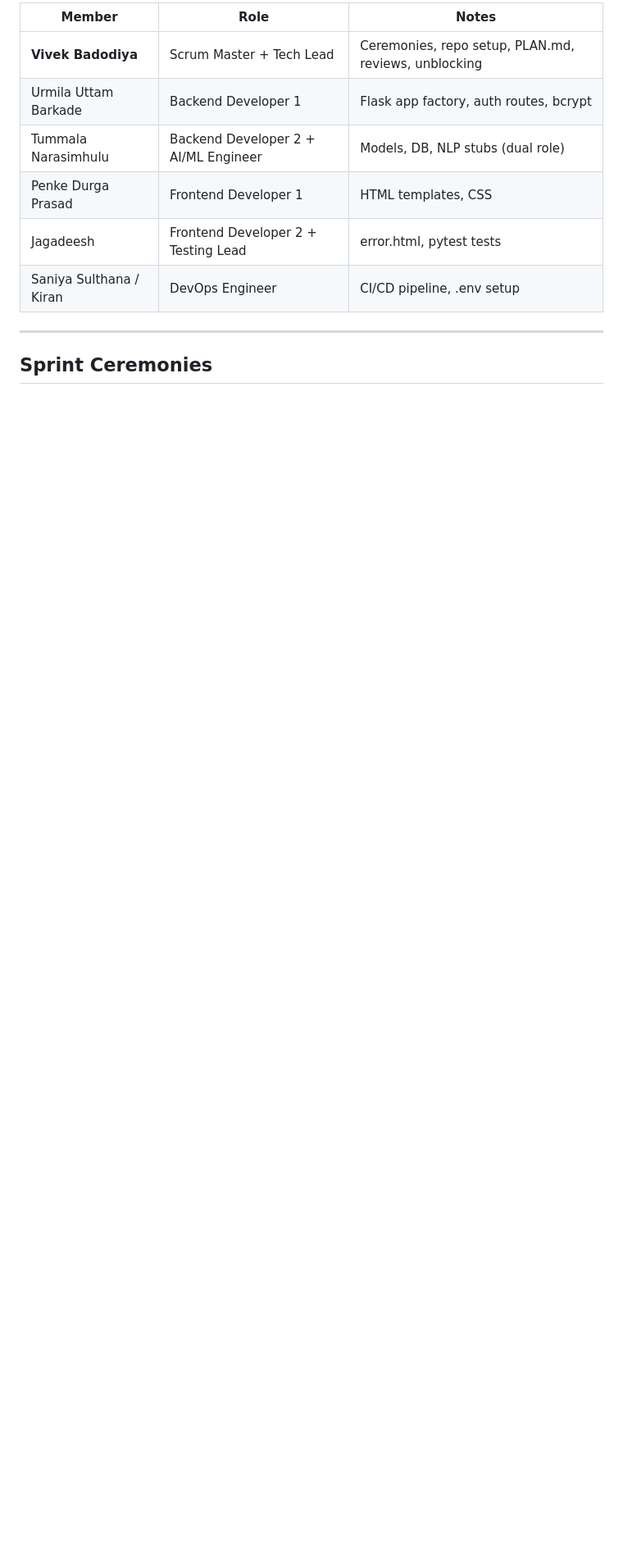
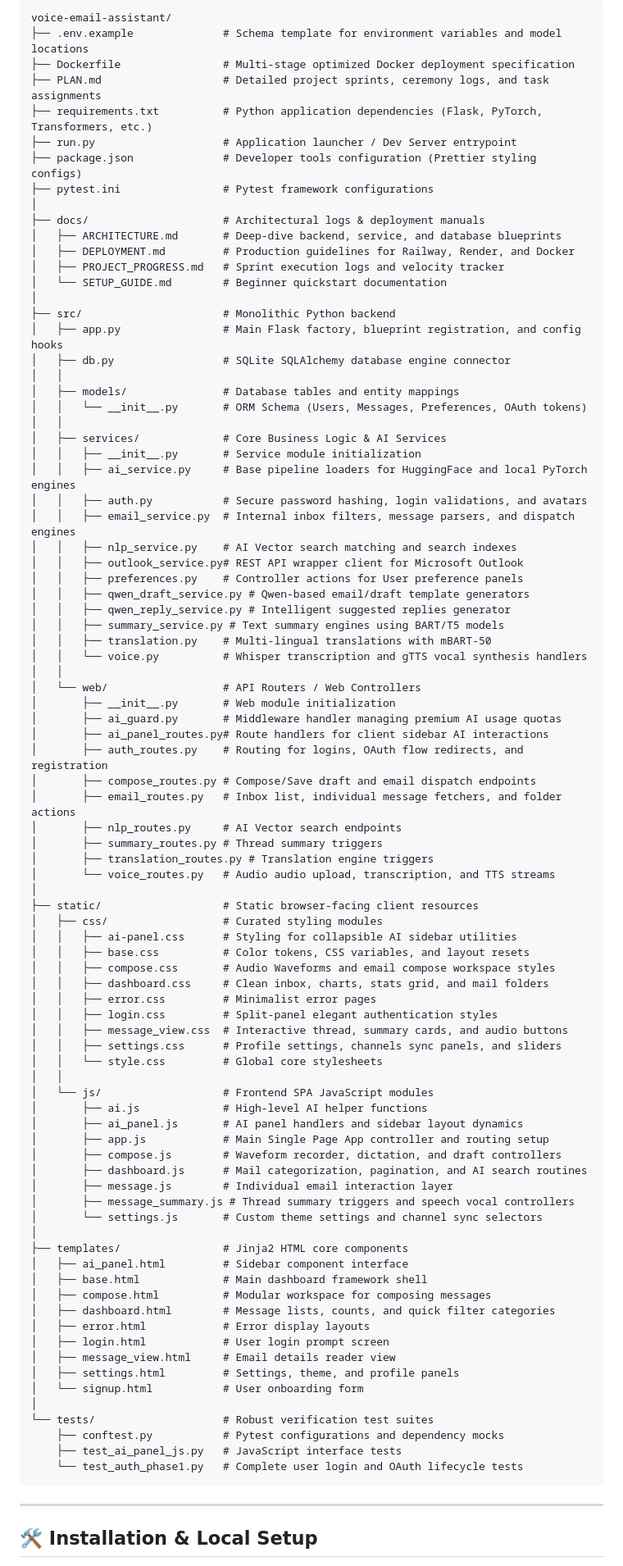
Before and after one commit to Vivek20510/voice-email-assistant, a Markdown page: README.md, the part around one of its changes. Shown at 82% size. GitHub-like rendering; blank space fills up the shorter version.

````diff
--- a/README.md
+++ b/README.md
@@ -20,14 +39,93 @@
 
-| Member                  | Role                                 | Notes                                                |
-| ----------------------- | ------------------------------------ | ---------------------------------------------------- |
-| **Vivek Badodiya**      | Scrum Master + Tech Lead             | Ceremonies, repo setup, PLAN.md, reviews, unblocking |
-| Urmila Uttam Barkade    | Backend Developer 1                  | Flask app factory, auth routes, bcrypt               |
-| Tummala Narasimhulu     | Backend Developer 2 + AI/ML Engineer | Models, DB, NLP stubs (dual role)                    |
-| Penke Durga Prasad      | Frontend Developer 1                 | HTML templates, CSS                                  |
-| Jagadeesh               | Frontend Developer 2 + Testing Lead  | error.html, pytest tests                             |
-| Saniya Sulthana / Kiran | DevOps Engineer                      | CI/CD pipeline, .env setup                           |
+```text
+voice-email-assistant/
+├── .env.example              # Schema template for environment variables and model locations
+├── Dockerfile                # Multi-stage optimized Docker deployment specification
+├── PLAN.md                   # Detailed project sprints, ceremony logs, and task assignments
+├── requirements.txt          # Python application dependencies (Flask, PyTorch, Transformers, etc.)
+├── run.py                    # Application launcher / Dev Server entrypoint
+├── package.json              # Developer tools configuration (Prettier styling configs)
+├── pytest.ini                # Pytest framework configurations
+│
+├── docs/                     # Architectural logs & deployment manuals
+│   ├── ARCHITECTURE.md       # Deep-dive backend, service, and database blueprints
+│   ├── DEPLOYMENT.md         # Production guidelines for Railway, Render, and Docker
+│   ├── PROJECT_PROGRESS.md   # Sprint execution logs and velocity tracker
+│   └── SETUP_GUIDE.md        # Beginner quickstart documentation
+│
+├── src/                      # Monolithic Python backend
+│   ├── app.py                # Main Flask factory, blueprint registration, and config hooks
+│   ├── db.py                 # SQLite SQLAlchemy database engine connector
+│   │
+│   ├── models/               # Database tables and entity mappings
+│   │   └── __init__.py       # ORM Schema (Users, Messages, Preferences, OAuth tokens)
+│   │
+│   ├── services/             # Core Business Logic & AI Services
+│   │   ├── __init__.py       # Service module initialization
+│   │   ├── ai_service.py     # Base pipeline loaders for HuggingFace and local PyTorch engines
+│   │   ├── auth.py           # Secure password hashing, login validations, and avatars
+│   │   ├── email_service.py  # Internal inbox filters, message parsers, and dispatch engines
+│   │   ├── nlp_service.py    # AI Vector search matching and search indexes
+│   │   ├── outlook_service.py# REST API wrapper client for Microsoft Outlook
+│   │   ├── preferences.py    # Controller actions for User preference panels
+│   │   ├── qwen_draft_service.py # Qwen-based email/draft template generators
+│   │   ├── qwen_reply_service.py # Intelligent suggested replies generator
+│   │   ├── summary_service.py # Text summary engines using BART/T5 models
+│   │   ├── translation.py    # Multi-lingual translations with mBART-50
+│   │   └── voice.py          # Whisper transcription and gTTS vocal synthesis handlers
+│   │
+│   └── web/                  # API Routers / Web Controllers
+│       ├── __init__.py       # Web module initialization
+│       ├── ai_guard.py       # Middleware handler managing premium AI usage quotas
+│       ├── ai_panel_routes.py# Route handlers for client sidebar AI interactions
+│       ├── auth_routes.py    # Routing for logins, OAuth flow redirects, and registration
+│       ├── compose_routes.py # Compose/Save draft and email dispatch endpoints
+│       ├── email_routes.py   # Inbox list, individual message fetchers, and folder actions
+│       ├── nlp_routes.py     # AI Vector search endpoints
+│       ├── summary_routes.py # Thread summary triggers
+│       ├── translation_routes.py # Translation engine triggers
+│       └── voice_routes.py   # Audio audio upload, transcription, and TTS streams
+│
+├── static/                   # Static browser-facing client resources
+│   ├── css/                  # Curated styling modules
+│   │   ├── ai-panel.css      # Styling for collapsible AI sidebar utilities
+│   │   ├── base.css          # Color tokens, CSS variables, and layout resets
+│   │   ├── compose.css       # Audio Waveforms and email compose workspace styles
+│   │   ├── dashboard.css     # Clean inbox, charts, stats grid, and mail folders
+│   │   ├── error.css         # Minimalist error pages
+│   │   ├── login.css         # Split-panel elegant authentication styles
+│   │   ├── message_view.css  # Interactive thread, summary cards, and audio buttons
+│   │   ├── settings.css      # Profile settings, channels sync panels, and sliders
+│   │   └── style.css         # Global core stylesheets
+│   │
+│   └── js/                   # Frontend SPA JavaScript modules
+│       ├── ai.js             # High-level AI helper functions
+│       ├── ai_panel.js       # AI panel handlers and sidebar layout dynamics
+│       ├── app.js            # Main Single Page App controller and routing setup
+│       ├── compose.js        # Waveform recorder, dictation, and draft controllers
+│       ├── dashboard.js      # Mail categorization, pagination, and AI search routines
+│       ├── message.js        # Individual email interaction layer
+│       ├── message_summary.js # Thread summary triggers and speech vocal controllers
+│       └── settings.js       # Custom theme settings and channel sync selectors
+│
+├── templates/                # Jinja2 HTML core components
+│   ├── ai_panel.html         # Sidebar component interface
+│   ├── base.html             # Main dashboard framework shell
+│   ├── compose.html          # Modular workspace for composing messages
+│   ├── dashboard.html        # Message lists, counts, and quick filter categories
+│   ├── error.html            # Error display layouts
+│   ├── login.html            # User login prompt screen
+│   ├── message_view.html     # Email details reader view
+│   ├── settings.html         # Settings, theme, and profile panels
+│   └── signup.html           # User onboarding form
+│
+└── tests/                    # Robust verification test suites
+    ├── conftest.py           # Pytest configurations and dependency mocks
+    ├── test_ai_panel_js.py   # JavaScript interface tests
+    └── test_auth_phase1.py   # Complete user login and OAuth lifecycle tests
+```
 
 ---
 
-## Sprint Ceremonies
+## 🛠️ Installation & Local Setup
 
````
Also changed, not shown: other parts of README.md (+128 -308 lines).
